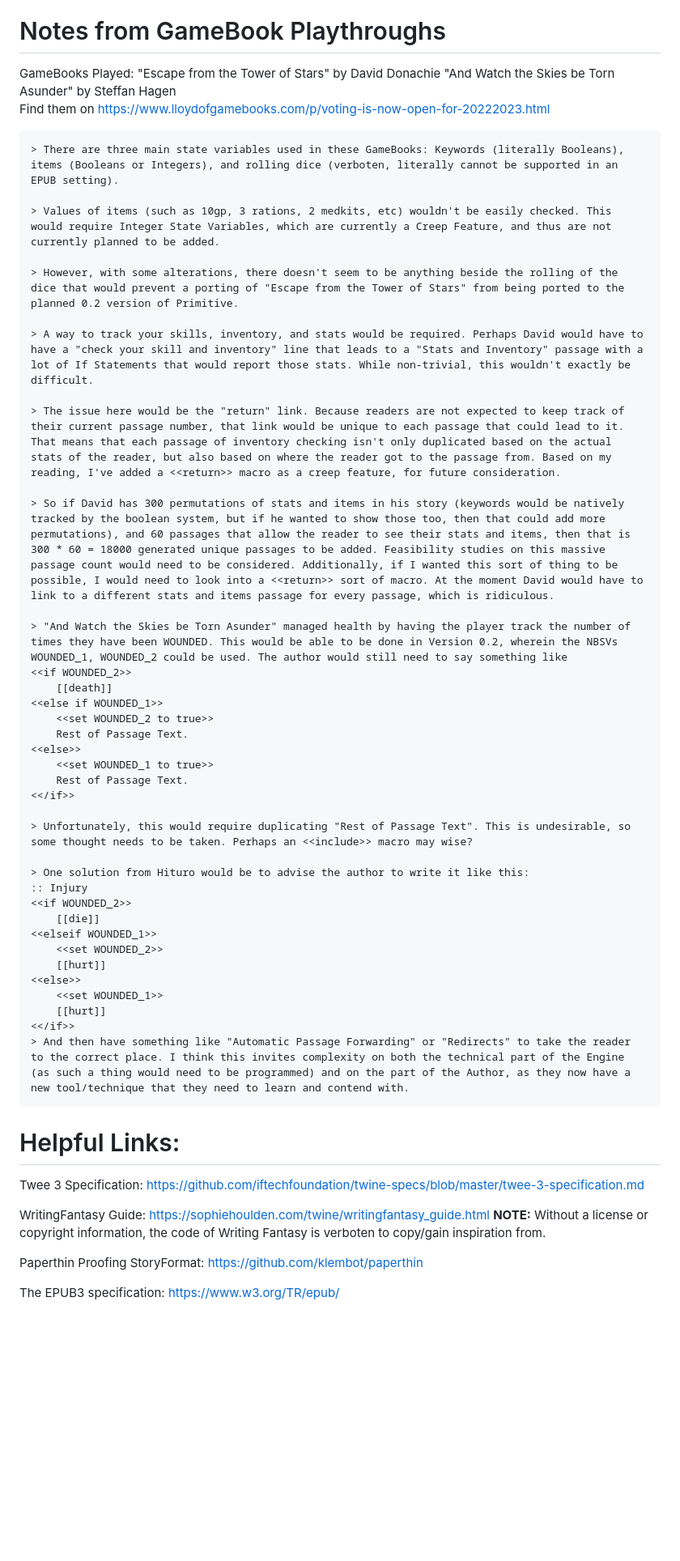
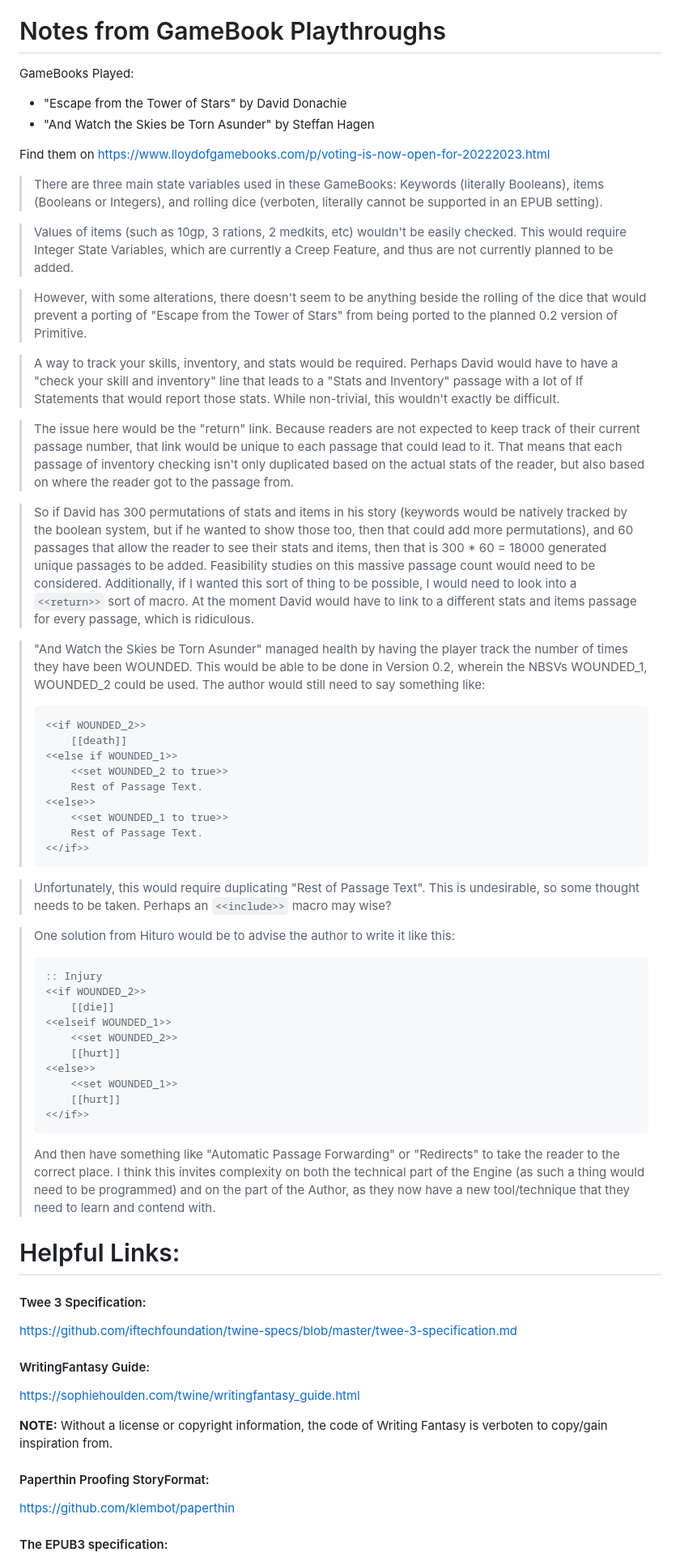
Before and after one commit to leahiel/Primitive-StoryFormat, a Markdown page: Scope-Document.md, the part around one of its changes. Shown at 81% size. Rendered like a GitHub page; blank space fills up the shorter version.

Commit message:
Updated Scope Document

````diff
--- a/Scope-Document.md
+++ b/Scope-Document.md
@@ -409,61 +412,67 @@ Booleans are variables that can either be True or False. Nullable Booleans can a
 
 # Notes from GameBook Playthroughs
 GameBooks Played:
-    "Escape from the Tower of Stars" by David Donachie
-    "And Watch the Skies be Torn Asunder" by Steffan Hagen
+* "Escape from the Tower of Stars" by David Donachie
+* "And Watch the Skies be Torn Asunder" by Steffan Hagen
+
 Find them on <https://www.lloydofgamebooks.com/p/voting-is-now-open-for-20222023.html>
 
-    > There are three main state variables used in these GameBooks: Keywords (literally Booleans), items (Booleans or Integers), and rolling dice (verboten, literally cannot be supported in an EPUB setting).
+> There are three main state variables used in these GameBooks: Keywords (literally Booleans), items (Booleans or Integers), and rolling dice (verboten, literally cannot be supported in an EPUB setting).
 
-    > Values of items (such as 10gp, 3 rations, 2 medkits, etc) wouldn't be easily checked. This would require Integer State Variables, which are currently a Creep Feature, and thus are not currently planned to be added.
+> Values of items (such as 10gp, 3 rations, 2 medkits, etc) wouldn't be easily checked. This would require Integer State Variables, which are currently a Creep Feature, and thus are not currently planned to be added.
 
-    > However, with some alterations, there doesn't seem to be anything beside the rolling of the dice that would prevent a porting of "Escape from the Tower of Stars" from being ported to the planned 0.2 version of Primitive.
+> However, with some alterations, there doesn't seem to be anything beside the rolling of the dice that would prevent a porting of "Escape from the Tower of Stars" from being ported to the planned 0.2 version of Primitive.
 
-    > A way to track your skills, inventory, and stats would be required. Perhaps David would have to have a "check your skill and inventory" line that leads to a "Stats and Inventory" passage with a lot of If Statements that would report those stats. While non-trivial, this wouldn't exactly be difficult.
+> A way to track your skills, inventory, and stats would be required. Perhaps David would have to have a "check your skill and inventory" line that leads to a "Stats and Inventory" passage with a lot of If Statements that would report those stats. While non-trivial, this wouldn't exactly be difficult.
 
-    > The issue here would be the "return" link. Because readers are not expected to keep track of their current passage number, that link would be unique to each passage that could lead to it. That means that each passage of inventory checking isn't only duplicated based on the actual stats of the reader, but also based on where the reader got to the passage from. Based on my reading, I've added a <<return>> macro as a creep feature, for future consideration.
+> The issue here would be the "return" link. Because readers are not expected to keep track of their current passage number, that link would be unique to each passage that could lead to it. That means that each passage of inventory checking isn't only duplicated based on the actual stats of the reader, but also based on where the reader got to the passage from.
 
-    > So if David has 300 permutations of stats and items in his story (keywords would be natively tracked by the boolean system, but if he wanted to show those too, then that could add more permutations), and 60 passages that allow the reader to see their stats and items, then that is 300 * 60 = 18000 generated unique passages to be added. Feasibility studies on this massive passage count would need to be considered. Additionally, if I wanted this sort of thing to be possible, I would need to look into a <<return>> sort of macro. At the moment David would have to link to a different stats and items passage for every passage, which is ridiculous.
+> So if David has 300 permutations of stats and items in his story (keywords would be natively tracked by the boolean system, but if he wanted to show those too, then that could add more permutations), and 60 passages that allow the reader to see their stats and items, then that is 300 * 60 = 18000 generated unique passages to be added. Feasibility studies on this massive passage count would need to be considered. Additionally, if I wanted this sort of thing to be possible, I would need to look into a `<<return>>` sort of macro. At the moment David would have to link to a different stats and items passage for every passage, which is ridiculous.
 
-    > "And Watch the Skies be Torn Asunder" managed health by having the player track the number of times they have been WOUNDED. This would be able to be done in Version 0.2, wherein the NBSVs WOUNDED_1, WOUNDED_2 could be used. The author would still need to say something like
-    <<if WOUNDED_2>>
-        [[death]]
-    <<else if WOUNDED_1>>
-        <<set WOUNDED_2 to true>>
-        Rest of Passage Text.
-    <<else>>
-        <<set WOUNDED_1 to true>>
-        Rest of Passage Text.
-    <</if>>
+> "And Watch the Skies be Torn Asunder" managed health by having the player track the number of times they have been WOUNDED. This would be able to be done in Version 0.2, wherein the NBSVs WOUNDED_1, WOUNDED_2 could be used. The author would still need to say something like:
+> ```
+> <<if WOUNDED_2>>
+>     [[death]]
+> <<else if WOUNDED_1>>
+>     <<set WOUNDED_2 to true>>
+>     Rest of Passage Text.
+> <<else>>
+>     <<set WOUNDED_1 to true>>
+>     Rest of Passage Text.
+> <</if>>
+> ```
 
-    > Unfortunately, this would require duplicating "Rest of Passage Text". This is undesirable, so some thought needs to be taken. Perhaps an <<include>> macro may wise?
+> Unfortunately, this would require duplicating "Rest of Passage Text". This is undesirable, so some thought needs to be taken. Perhaps an `<<include>>` macro may wise?
 
-    > One solution from Hituro would be to advise the author to write it like this:
-    :: Injury
-    <<if WOUNDED_2>>
-        [[die]]
-    <<elseif WOUNDED_1>>
-        <<set WOUNDED_2>>
-        [[hurt]]
-    <<else>>
-        <<set WOUNDED_1>>
-        [[hurt]]
-    <</if>>
-    > And then have something like "Automatic Passage Forwarding" or "Redirects" to take the reader to the correct place. I think this invites complexity on both the technical part of the Engine (as such a thing would need to be programmed) and on the part of the Author, as they now have a new tool/technique that they need to learn and contend with.
+> One solution from Hituro would be to advise the author to write it like this:
+> ```
+> :: Injury
+> <<if WOUNDED_2>>
+>     [[die]]
+> <<elseif WOUNDED_1>>
+>     <<set WOUNDED_2>>
+>     [[hurt]]
+> <<else>>
+>     <<set WOUNDED_1>>
+>     [[hurt]]
+> <</if>>
+> ```
+> And then have something like "Automatic Passage Forwarding" or "Redirects" to take the reader to the correct place. I think this invites complexity on both the technical part of the Engine (as such a thing would need to be programmed) and on the part of the Author, as they now have a new tool/technique that they need to learn and contend with.
 
 
 
 # Helpful Links:
-Twee 3 Specification:
+#### Twee 3 Specification:
 https://github.com/iftechfoundation/twine-specs/blob/master/twee-3-specification.md
 
-WritingFantasy Guide:
+#### WritingFantasy Guide:
 https://sophiehoulden.com/twine/writingfantasy_guide.html
+
 **NOTE:** Without a license or copyright information, the code of Writing Fantasy is verboten to copy/gain inspiration from.
 
-Paperthin Proofing StoryFormat:
+#### Paperthin Proofing StoryFormat:
 https://github.com/klembot/paperthin
 
-The EPUB3 specification:
+#### The EPUB3 specification:
 https://www.w3.org/TR/epub/
 
````
Also changed, not shown: other parts of Scope-Document.md (+54 -51 lines).
